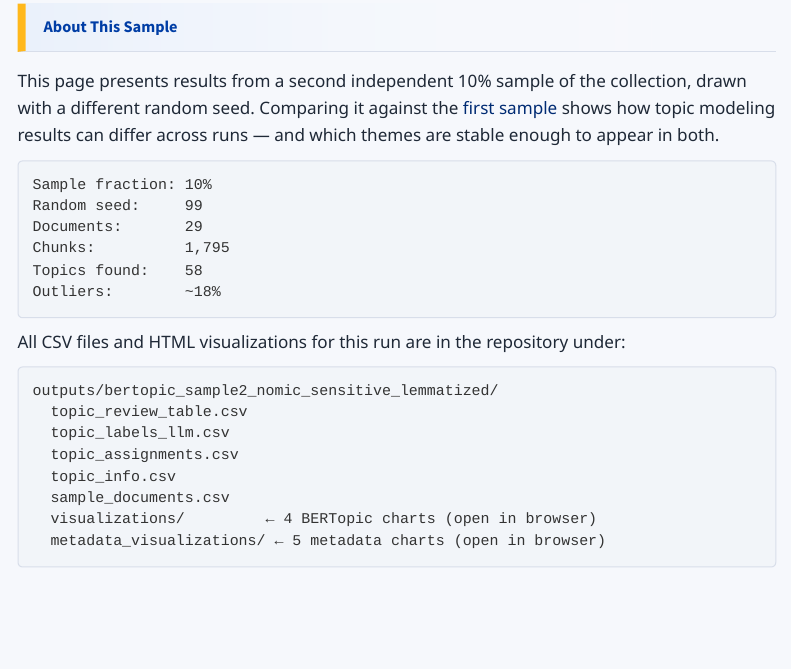
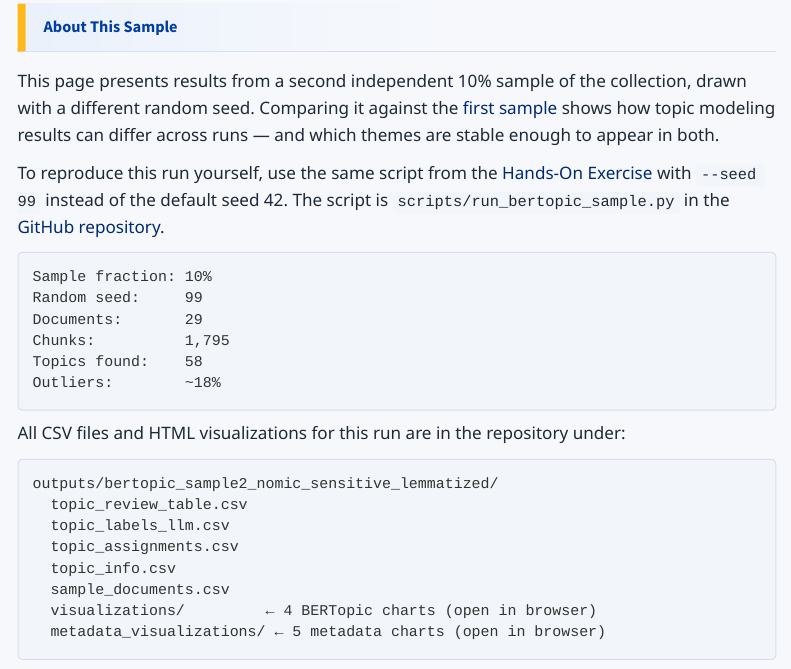
Before and after one commit to jinghanlib/topic-modeling-slave-narratives, a Quarto document (instructions/03_sample2_results.qmd): the page in a window 1100 px wide, from 130 px down. Rendered offline with R 4.5, knitr and Pandoc in place of Quarto, with nearby package versions; menus at the side of the page are left out.

Commit message:
Add script pointers at top of both new analysis pages

````diff
--- a/instructions/03_sample2_results.qmd
+++ b/instructions/03_sample2_results.qmd
@@ -6,6 +6,8 @@ subtitle: "A different random sample — seed 99, 29 documents, 1,795 chunks"
 ## About This Sample
 
 This page presents results from a second independent 10% sample of the collection, drawn with a different random seed. Comparing it against the [first sample](01_simple_explanation.qmd) shows how topic modeling results can differ across runs — and which themes are stable enough to appear in both.
+
+To reproduce this run yourself, use the same script from the [Hands-On Exercise](02_hands_on_exercise.qmd) with `--seed 99` instead of the default seed 42. The script is `scripts/run_bertopic_sample.py` in the [GitHub repository](https://github.com/jinghanlib/topic-modeling-slave-narratives).
 
 ```text
 Sample fraction: 10%
````
Also changed, not shown: instructions/04_full_results.qmd (+2 -0 lines), docs/search.json, 2 other files.
